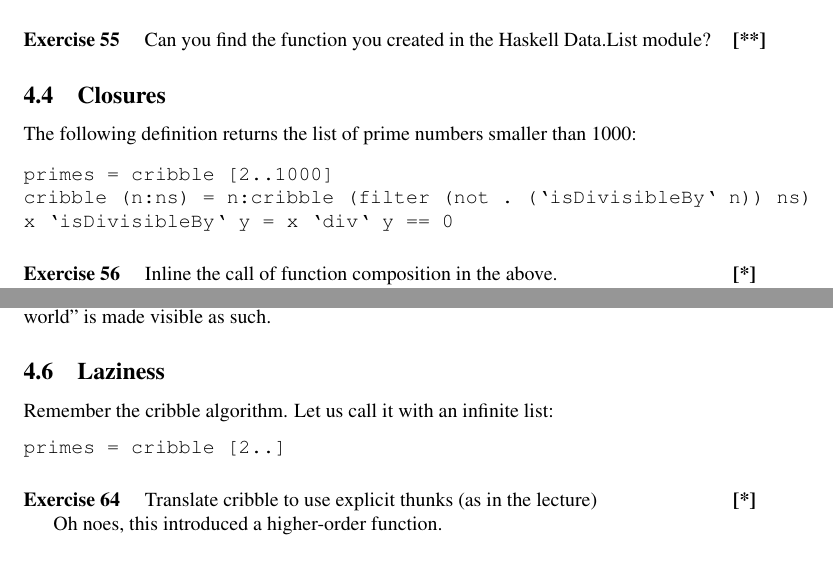
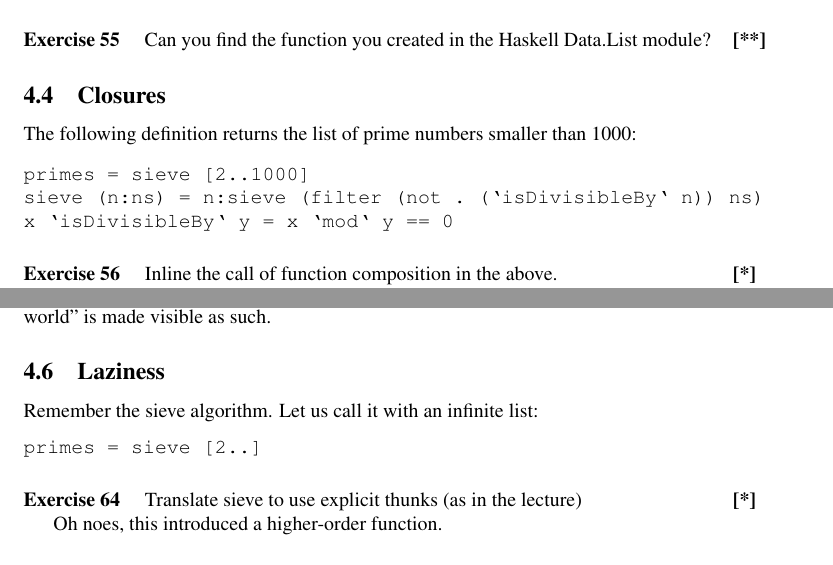
Before and after one commit to jyp/PLT-Course, a LaTeX problem sheet (New/Exercises/All.tex): two parts of pages 9 and 10 of 11, joined at a grey line, cut so that both start at the same text. Compiled offline with pdfLaTeX.

Commit message:
laziness

```diff
--- a/New/Exercises/All.tex
+++ b/New/Exercises/All.tex
@@ -519,9 +519,9 @@ Data.List module?
 The following definition returns the list of prime numbers smaller than 1000:
 
 \begin{verbatim}
-primes = cribble [2..1000]
-cribble (n:ns) = n:cribble (filter (not . (`isDivisibleBy` n)) ns)
-x `isDivisibleBy` y = x `div` y == 0
+primes = sieve [2..1000]
+sieve (n:ns) = n:sieve (filter (not . (`isDivisibleBy` n)) ns)
+x `isDivisibleBy` y = x `mod` y == 0
 \end{verbatim}
 
 \question{*} Inline the call of function composition in the above.
@@ -551,12 +551,12 @@ The above can be seen as an imperative algorithm.
 
 \subsection{Laziness}
 
-Remember the cribble algorithm. Let us call it with an infinite list:
+Remember the sieve algorithm. Let us call it with an infinite list:
 \begin{verbatim}
-primes = cribble [2..]
+primes = sieve [2..]
 \end{verbatim}
 
-\question{*} Translate cribble to use explicit thunks (as in the lecture)
+\question{*} Translate sieve to use explicit thunks (as in the lecture)
 
 Oh noes, this introduced a higher-order function.
 
```
Also changed, not shown: New/Exercises/All.tex (6 more changed lines), 3 other files.
